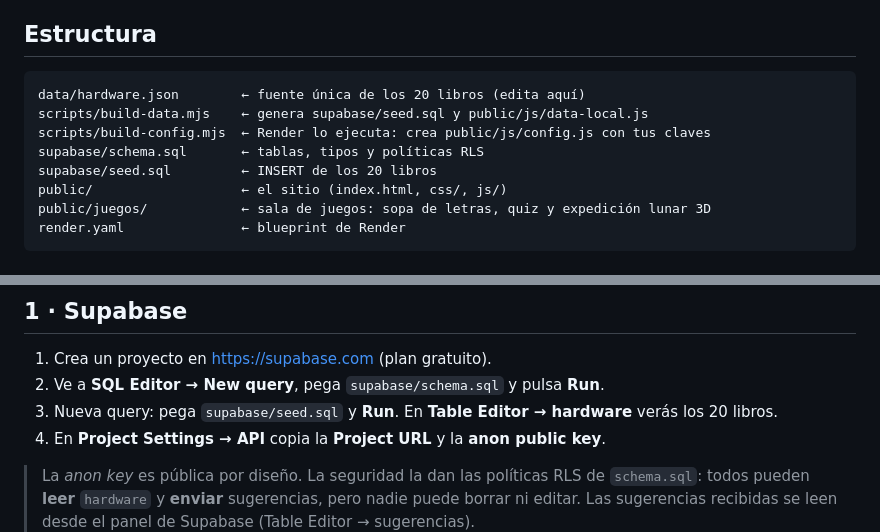
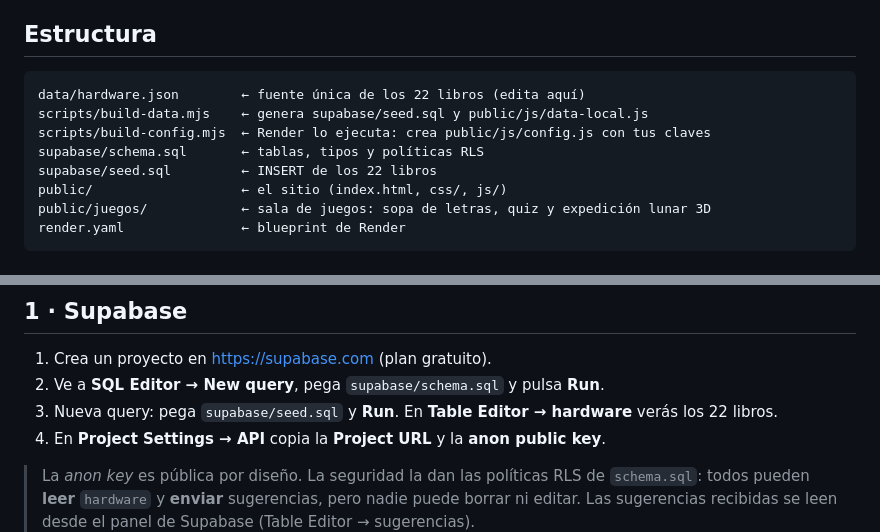
Before and after one commit to Juan-D-2006/abandonado-pero-no-olvidado, a Markdown page: README.md, 2 parts joined by grey strips. GitHub-like rendering.

Commit message:
README: ahora son 22 libros

````diff
--- a/README.md
+++ b/README.md
@@ -13,11 +13,11 @@ Cada objeto es un libro: lo eliges en el estante, sale volando, se abre y pasas
 ## Estructura
 
 ```
-data/hardware.json        ← fuente única de los 20 libros (edita aquí)
+data/hardware.json        ← fuente única de los 22 libros (edita aquí)
 scripts/build-data.mjs    ← genera supabase/seed.sql y public/js/data-local.js
 scripts/build-config.mjs  ← Render lo ejecuta: crea public/js/config.js con tus claves
 supabase/schema.sql       ← tablas, tipos y políticas RLS
-supabase/seed.sql         ← INSERT de los 20 libros
+supabase/seed.sql         ← INSERT de los 22 libros
 public/                   ← el sitio (index.html, css/, js/)
 public/juegos/            ← sala de juegos: sopa de letras, quiz y expedición lunar 3D
 render.yaml               ← blueprint de Render
@@ -37,7 +37,7 @@ Los juegos son HTML, CSS y JavaScript puro; no necesitan Supabase.
 
 1. Crea un proyecto en <https://supabase.com> (plan gratuito).
 2. Ve a **SQL Editor → New query**, pega `supabase/schema.sql` y pulsa **Run**.
-3. Nueva query: pega `supabase/seed.sql` y **Run**. En **Table Editor → hardware** verás los 20 libros.
+3. Nueva query: pega `supabase/seed.sql` y **Run**. En **Table Editor → hardware** verás los 22 libros.
 4. En **Project Settings → API** copia la **Project URL** y la **anon public key**.
 
 > La *anon key* es pública por diseño. La seguridad la dan las políticas RLS de `schema.sql`:
````
